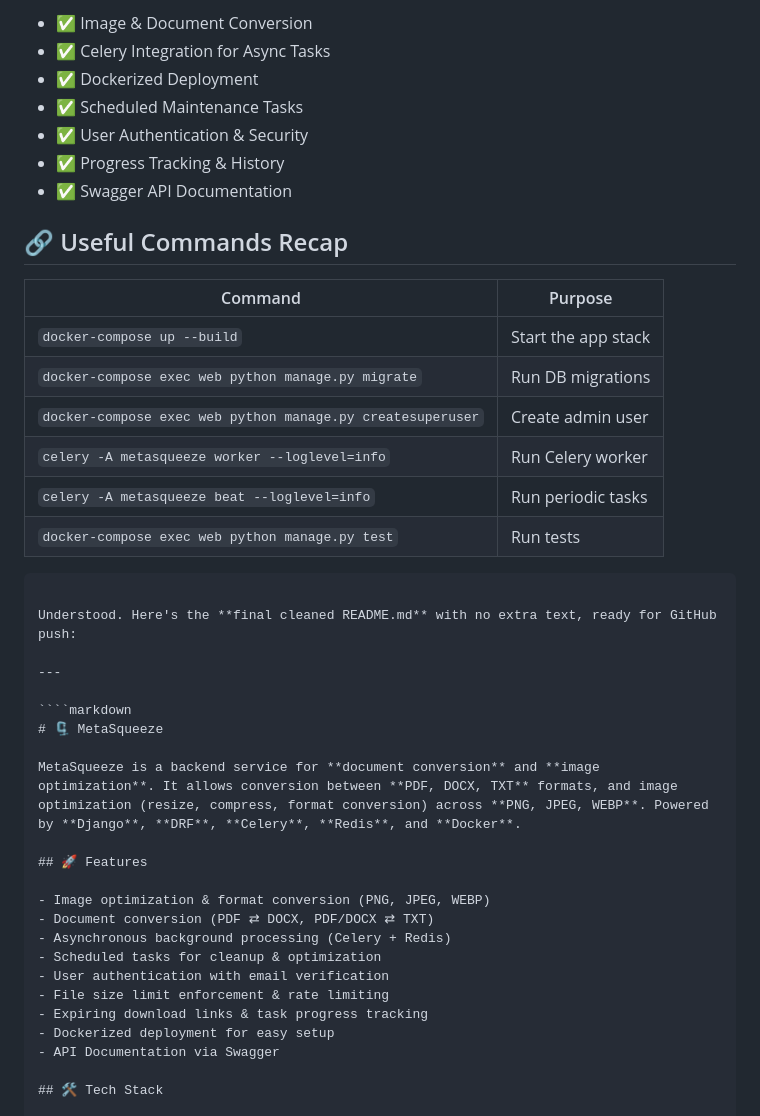
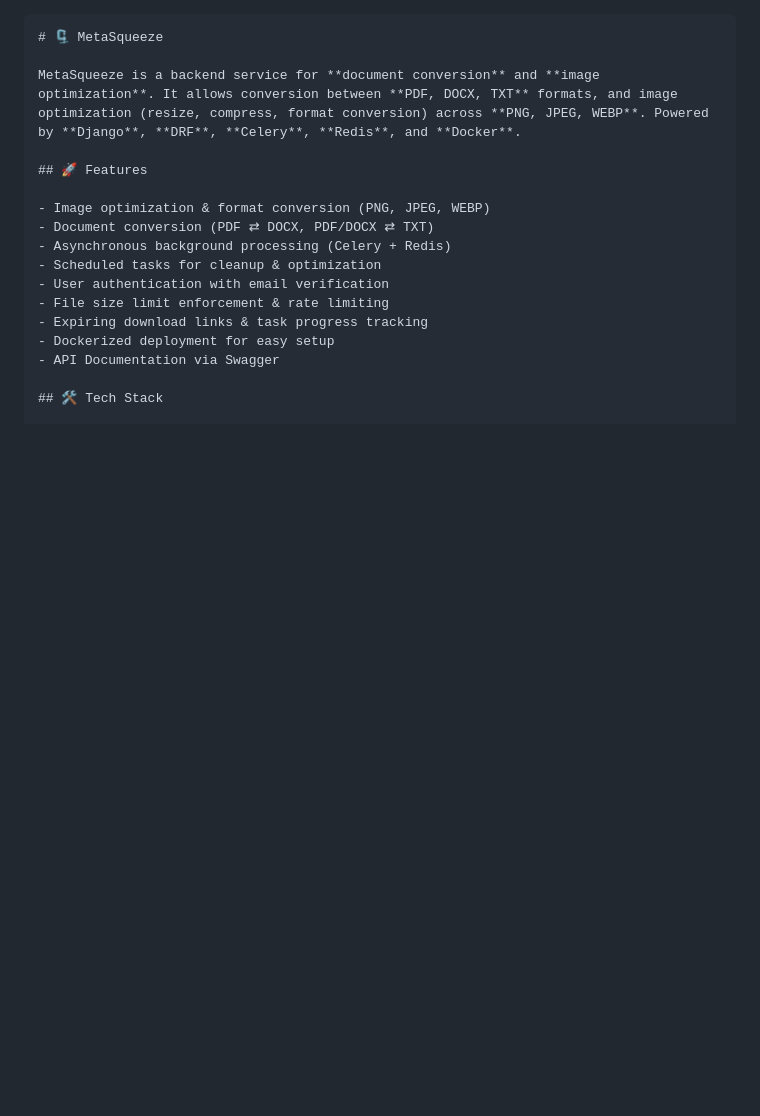
Before and after one commit to Meekemma/MetaSqueeze, a Markdown page: README.md, the part around one of its changes. GitHub-like rendering; blank space fills up the shorter version.

Commit message:
updated the readme with new information

`````diff
--- a/README.md
+++ b/README.md
@@ -155,31 +1,3 @@ docker-compose exec web python manage.py test
-* ✅ Image & Document Conversion
-* ✅ Celery Integration for Async Tasks
-* ✅ Dockerized Deployment
-* ✅ Scheduled Maintenance Tasks
-* ✅ User Authentication & Security
-* ✅ Progress Tracking & History
-* ✅ Swagger API Documentation
-
-
-
-
-## 🔗 Useful Commands Recap
-
-| Command                                                    | Purpose             |
-| ---------------------------------------------------------- | ------------------- |
-| `docker-compose up --build`                                | Start the app stack |
-| `docker-compose exec web python manage.py migrate`         | Run DB migrations   |
-| `docker-compose exec web python manage.py createsuperuser` | Create admin user   |
-| `celery -A metasqueeze worker --loglevel=info`             | Run Celery worker   |
-| `celery -A metasqueeze beat --loglevel=info`               | Run periodic tasks  |
-| `docker-compose exec web python manage.py test`            | Run tests           |
-
-```
-
-Understood. Here's the **final cleaned README.md** with no extra text, ready for GitHub push:
-
----
-
 ````markdown
 # 🗜️ MetaSqueeze
 
`````
Also changed, not shown: other parts of README.md (+0 -156 lines).
